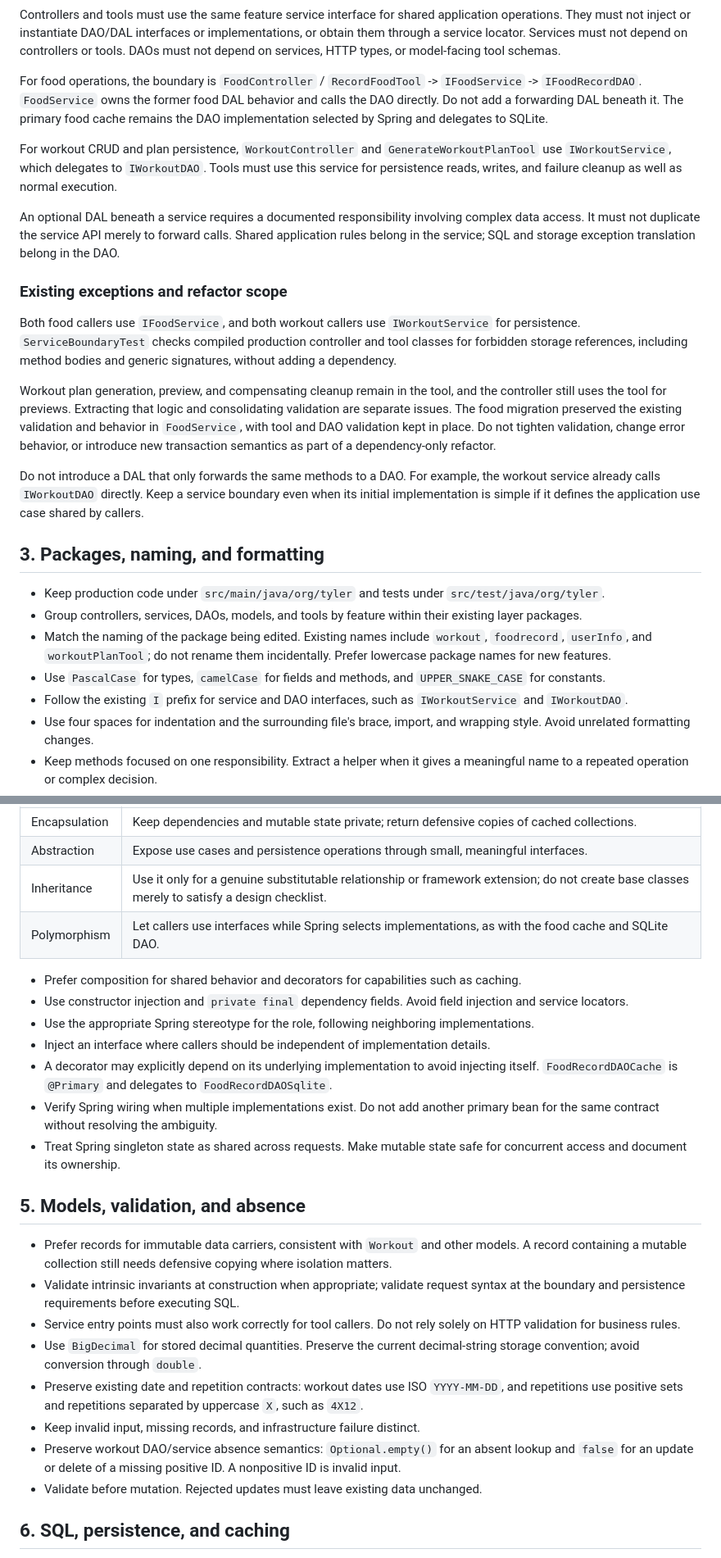
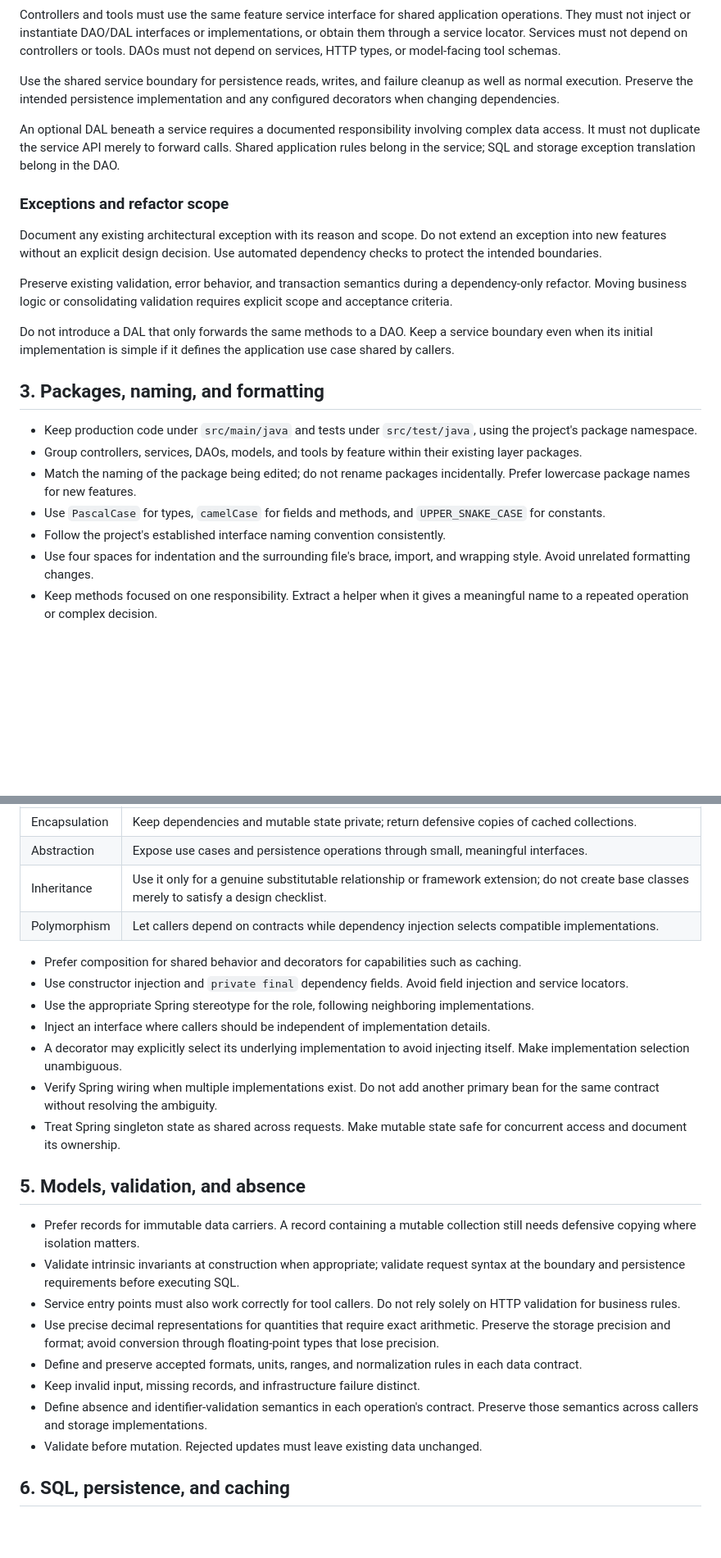
Before and after one commit to phanmi/tyler_agent, a Markdown page: docs/BACKEND_STANDARDS.md, 2 parts joined by grey strips. Shown at 82% size. GitHub-like rendering; blank space fills up the shorter version.

Commit message:
improving documentation

```diff
--- a/docs/BACKEND_STANDARDS.md
+++ b/docs/BACKEND_STANDARDS.md
@@ -36,28 +36,26 @@ HTTP controller / agent tool -> service interface -> DAO interface -> storage
 
 Controllers and tools must use the same feature service interface for shared application operations. They must not inject or instantiate DAO/DAL interfaces or implementations, or obtain them through a service locator. Services must not depend on controllers or tools. DAOs must not depend on services, HTTP types, or model-facing tool schemas.
 
-For food operations, the boundary is `FoodController` / `RecordFoodTool` -> `IFoodService` -> `IFoodRecordDAO`. `FoodService` owns the former food DAL behavior and calls the DAO directly. Do not add a forwarding DAL beneath it. The primary food cache remains the DAO implementation selected by Spring and delegates to SQLite.
-
-For workout CRUD and plan persistence, `WorkoutController` and `GenerateWorkoutPlanTool` use `IWorkoutService`, which delegates to `IWorkoutDAO`. Tools must use this service for persistence reads, writes, and failure cleanup as well as normal execution.
+Use the shared service boundary for persistence reads, writes, and failure cleanup as well as normal execution. Preserve the intended persistence implementation and any configured decorators when changing dependencies.
 
 An optional DAL beneath a service requires a documented responsibility involving complex data access. It must not duplicate the service API merely to forward calls. Shared application rules belong in the service; SQL and storage exception translation belong in the DAO.
 
-### Existing exceptions and refactor scope
+### Exceptions and refactor scope
 
-Both food callers use `IFoodService`, and both workout callers use `IWorkoutService` for persistence. `ServiceBoundaryTest` checks compiled production controller and tool classes for forbidden storage references, including method bodies and generic signatures, without adding a dependency.
+Document any existing architectural exception with its reason and scope. Do not extend an exception into new features without an explicit design decision. Use automated dependency checks to protect the intended boundaries.
 
-Workout plan generation, preview, and compensating cleanup remain in the tool, and the controller still uses the tool for previews. Extracting that logic and consolidating validation are separate issues. The food migration preserved the existing validation and behavior in `FoodService`, with tool and DAO validation kept in place. Do not tighten validation, change error behavior, or introduce new transaction semantics as part of a dependency-only refactor.
+Preserve existing validation, error behavior, and transaction semantics during a dependency-only refactor. Moving business logic or consolidating validation requires explicit scope and acceptance criteria.
 
-Do not introduce a DAL that only forwards the same methods to a DAO. For example, the workout service already calls `IWorkoutDAO` directly. Keep a service boundary even when its initial implementation is simple if it defines the application use case shared by callers.
+Do not introduce a DAL that only forwards the same methods to a DAO. Keep a service boundary even when its initial implementation is simple if it defines the application use case shared by callers.
 
 
 ## 3. Packages, naming, and formatting
 
-- Keep production code under `src/main/java/org/tyler` and tests under `src/test/java/org/tyler`.
+- Keep production code under `src/main/java` and tests under `src/test/java`, using the project's package namespace.
 - Group controllers, services, DAOs, models, and tools by feature within their existing layer packages.
-- Match the naming of the package being edited. Existing names include `workout`, `foodrecord`, `userInfo`, and `workoutPlanTool`; do not rename them incidentally. Prefer lowercase package names for new features.
+- Match the naming of the package being edited; do not rename packages incidentally. Prefer lowercase package names for new features.
 - Use `PascalCase` for types, `camelCase` for fields and methods, and `UPPER_SNAKE_CASE` for constants.
-- Follow the existing `I` prefix for service and DAO interfaces, such as `IWorkoutService` and `IWorkoutDAO`.
+- Follow the project's established interface naming convention consistently.
 - Use four spaces for indentation and the surrounding file's brace, import, and wrapping style. Avoid unrelated formatting changes.
 - Keep methods focused on one responsibility. Extract a helper when it gives a meaningful name to a repeated operation or complex decision.
 - Write Javadoc for public contracts whose validation, absence, side effects, or failure behavior is not obvious. Comments should explain reasons and constraints.
@@ -73,25 +71,25 @@ Apply the four object-oriented principles pragmatically:
 | Encapsulation | Keep dependencies and mutable state private; return defensive copies of cached collections.                                                    |
 | Abstraction   | Expose use cases and persistence operations through small, meaningful interfaces.                                                              |
 | Inheritance   | Use it only for a genuine substitutable relationship or framework extension; do not create base classes merely to satisfy a design checklist.  |
-| Polymorphism  | Let callers use interfaces while Spring selects implementations, as with the food cache and SQLite DAO.                                        |
+| Polymorphism  | Let callers depend on contracts while dependency injection selects compatible implementations. |
 
 - Prefer composition for shared behavior and decorators for capabilities such as caching.
 - Use constructor injection and `private final` dependency fields. Avoid field injection and service locators.
 - Use the appropriate Spring stereotype for the role, following neighboring implementations.
 - Inject an interface where callers should be independent of implementation details.
-- A decorator may explicitly depend on its underlying implementation to avoid injecting itself. `FoodRecordDAOCache` is `@Primary` and delegates to `FoodRecordDAOSqlite`.
+- A decorator may explicitly select its underlying implementation to avoid injecting itself. Make implementation selection unambiguous.
 - Verify Spring wiring when multiple implementations exist. Do not add another primary bean for the same contract without resolving the ambiguity.
 - Treat Spring singleton state as shared across requests. Make mutable state safe for concurrent access and document its ownership.
 
 ## 5. Models, validation, and absence
 
-- Prefer records for immutable data carriers, consistent with `Workout` and other models. A record containing a mutable collection still needs defensive copying where isolation matters.
+- Prefer records for immutable data carriers. A record containing a mutable collection still needs defensive copying where isolation matters.
 - Validate intrinsic invariants at construction when appropriate; validate request syntax at the boundary and persistence requirements before executing SQL.
 - Service entry points must also work correctly for tool callers. Do not rely solely on HTTP validation for business rules.
-- Use `BigDecimal` for stored decimal quantities. Preserve the current decimal-string storage convention; avoid conversion through `double`.
-- Preserve existing date and repetition contracts: workout dates use ISO `YYYY-MM-DD`, and repetitions use positive sets and repetitions separated by uppercase `X`, such as `4X12`.
+- Use precise decimal representations for quantities that require exact arithmetic. Preserve the storage precision and format; avoid conversion through floating-point types that lose precision.
+- Define and preserve accepted formats, units, ranges, and normalization rules in each data contract.
 - Keep invalid input, missing records, and infrastructure failure distinct.
-- Preserve workout DAO/service absence semantics: `Optional.empty()` for an absent lookup and `false` for an update or delete of a missing positive ID. A nonpositive ID is invalid input.
+- Define absence and identifier-validation semantics in each operation's contract. Preserve those semantics across callers and storage implementations.
 - Validate before mutation. Rejected updates must leave existing data unchanged.
 
 ## 6. SQL, persistence, and caching
```
Also changed, not shown: other parts of docs/BACKEND_STANDARDS.md (+21 -22 lines), .github/agents/pr-review.agent.md (+7 -7 lines).
